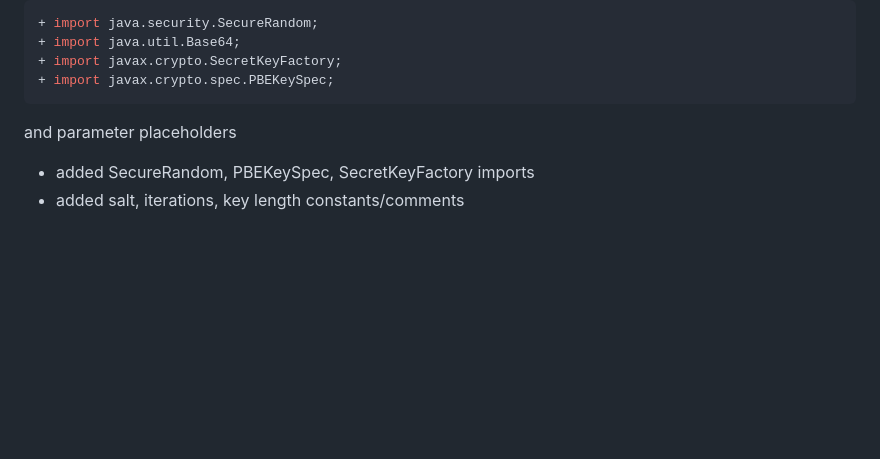
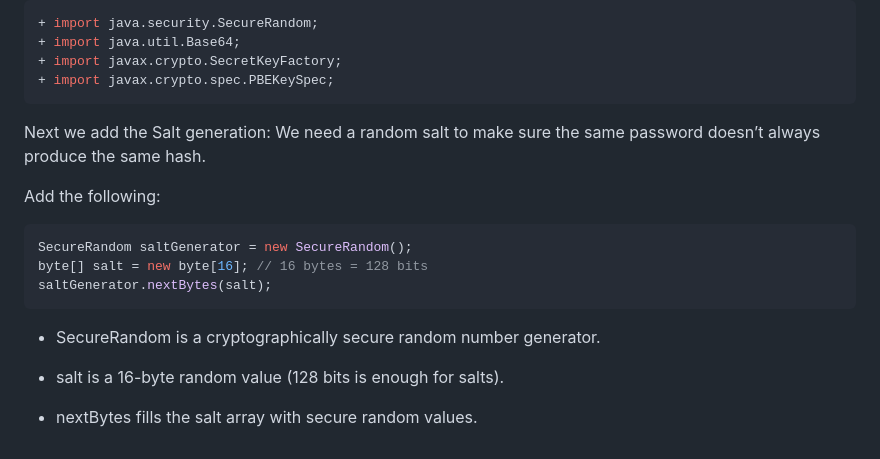
Before and after one commit to Othmaneelmo/PasswordManager, a Markdown page: documentation/Project Overview.md, the part around the change. GitHub-like rendering; blank space fills up the shorter version.

Commit message:
updtae doc

````diff
--- a/documentation/Project Overview.md
+++ b/documentation/Project Overview.md
@@ -474,9 +474,18 @@ Lets first add PBKDF2-related imports
 + import javax.crypto.spec.PBEKeySpec;
 ```
 
+Next we add the Salt generation:
+We need a random salt to make sure the same password doesn’t always produce the same hash.
 
+Add the following:
+```java
+SecureRandom saltGenerator = new SecureRandom();
+byte[] salt = new byte[16]; // 16 bytes = 128 bits
+saltGenerator.nextBytes(salt);
+```
 
+* SecureRandom is a cryptographically secure random number generator.
 
-and parameter placeholders
-- added SecureRandom, PBEKeySpec, SecretKeyFactory imports
-- added salt, iterations, key length constants/comments
+* salt is a 16-byte random value (128 bits is enough for salts).
+
+* nextBytes fills the salt array with secure random values.
````
